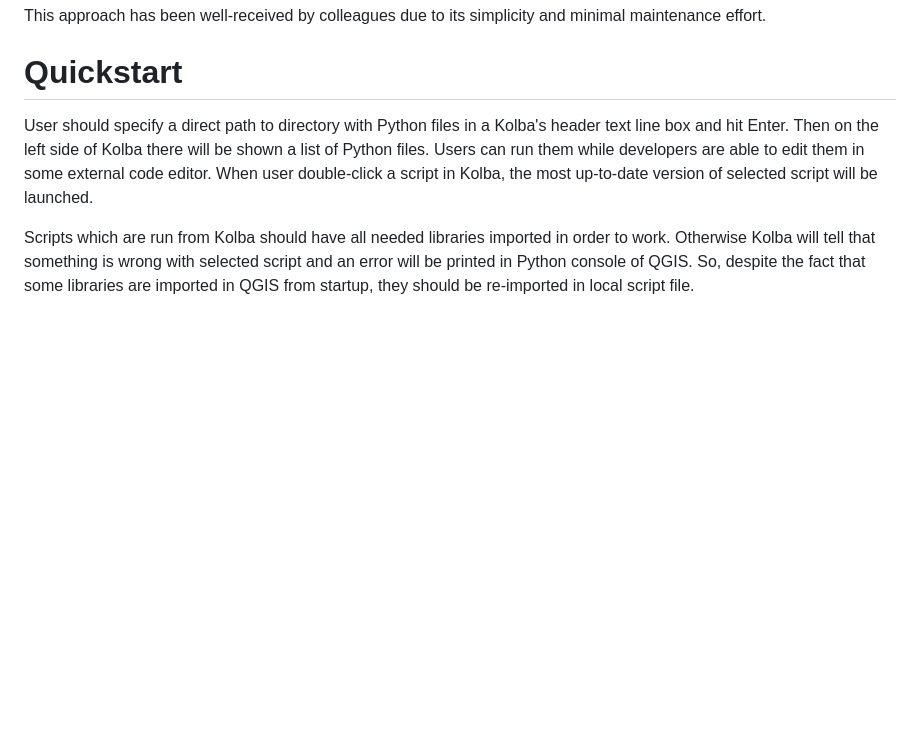
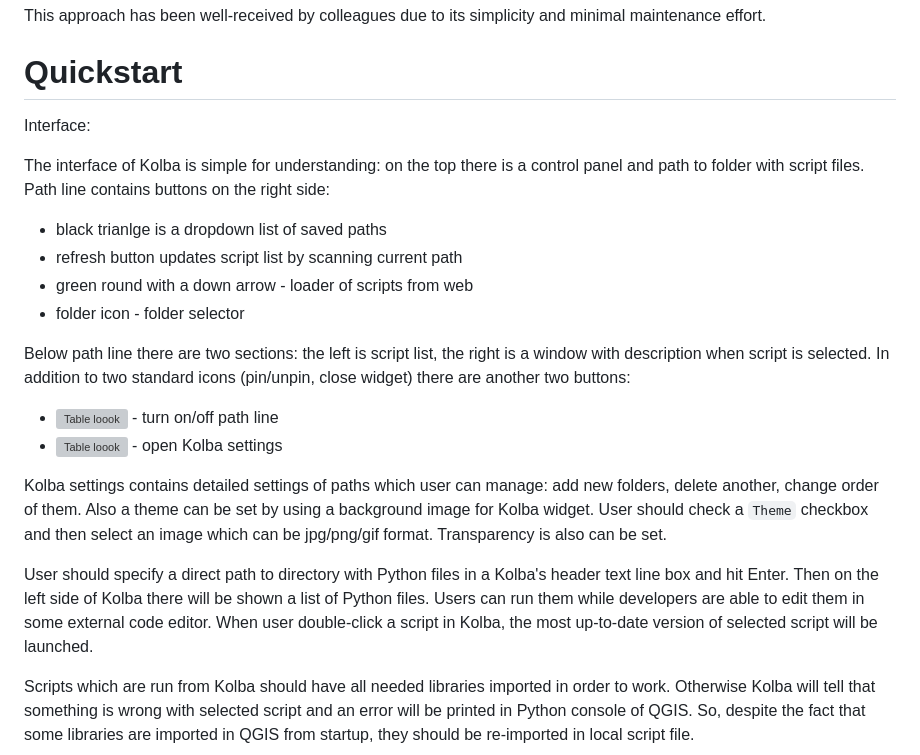
Before and after one commit to pavelpereverzev/kolba, a Markdown page: README.md, the part around the change. GitHub-like rendering; blank space fills up the shorter version; grey boxes are pictures that could not be loaded.

```diff
--- a/README.md
+++ b/README.md
@@ -14,6 +14,24 @@ To simplify this process, I created Kolba — a wrapper widget for running Pytho
 This approach has been well-received by colleagues due to its simplicity and minimal maintenance effort.
 
 # Quickstart
+
+Interface:
+
+The interface of Kolba is simple for understanding: on the top there is a control panel and path to folder with script files.
+Path line contains buttons on the right side:
+* black trianlge is a dropdown list of saved paths
+* refresh button updates script list by scanning current path
+* green round with a down arrow - loader of scripts from web
+* folder icon - folder selector
+
+Below path line there are two sections: the left is script list, the right is a window with description when script is selected.
+In addition to two standard icons (pin/unpin, close widget) there are another two buttons:
+
+* ![Table loook](https://gisworks.ru/qgis_tools/img/icon_folder_on.png) - turn on/off path line
+* ![Table loook](https://gisworks.ru/qgis_tools/img/path_list.png) - open Kolba settings
+
+Kolba settings contains detailed settings of paths which user can manage: add new folders, delete another, change order of them.
+Also a theme can be set by using a background image for Kolba widget. User should check a `Theme` checkbox and then select an image which can be jpg/png/gif format. Transparency is also can be set.
 
 User should specify a direct path to directory with Python files in a Kolba's header text line box and hit Enter. Then on the left side of Kolba there will be shown a list of Python files. Users can run them while developers are able to edit them in some external code editor. When user double-click a script in Kolba, the most up-to-date version of selected script will be launched.
 
```
